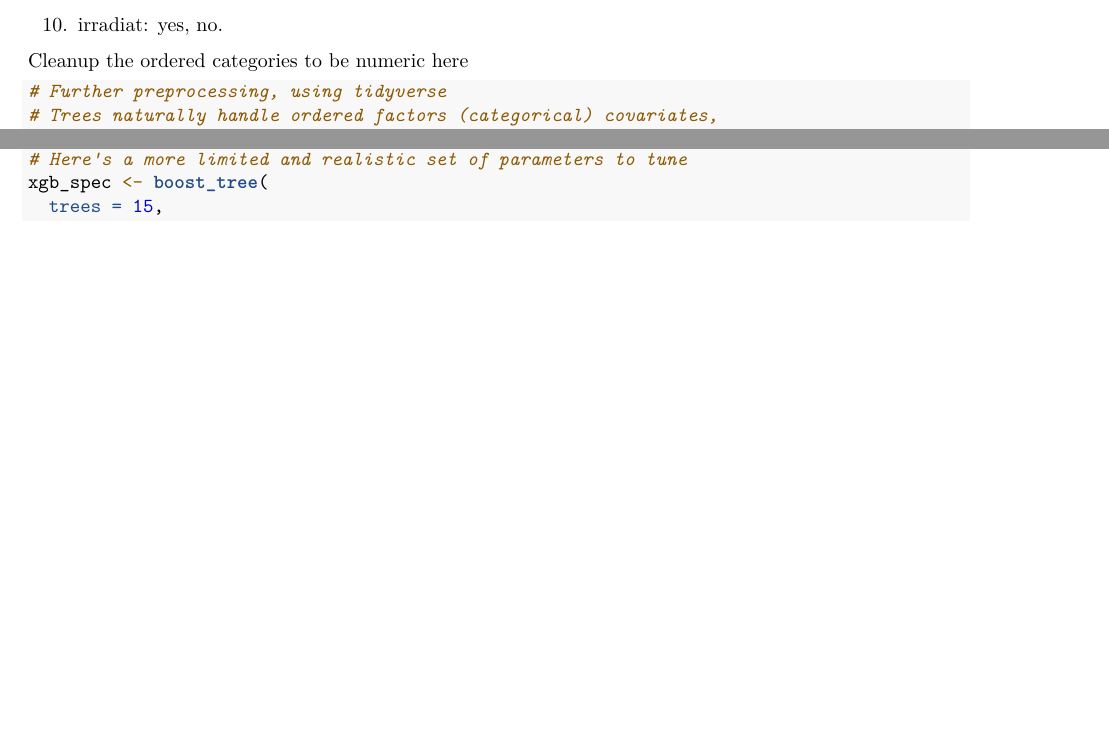
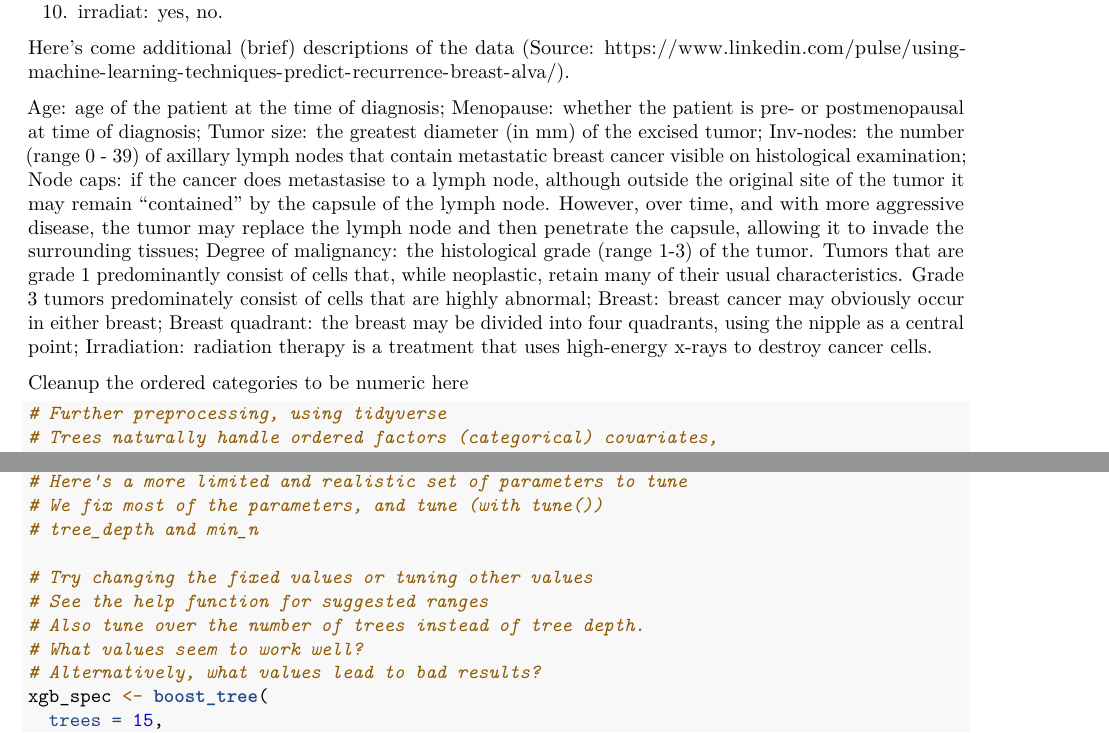
Before and after one commit to metrumresearchgroup/ascpt-ml-webinar, an R Markdown document (script/preliminary-modeling.Rmd): two parts of pages 2 and 5 of 11 before the commit and two parts of pages 2 and 6 of 11 after it, joined at a grey line, cut so that both start at the same text, the shorter picture padded with empty space. Rendered offline with R 4.5, knitr and Pandoc, then LaTeX, with nearby package versions; some code elsewhere in the file could not run offline.

Commit message:
feedback from meeting

```diff
--- a/script/preliminary-modeling.Rmd
+++ b/script/preliminary-modeling.Rmd
@@ -68,6 +68,18 @@ Data description:
    8. breast: left, right.
    9. breast-quad: left-up, left-low, right-up, right-low, central.
   10. irradiat: yes, no.
+
+Here's come additional (brief) descriptions of the data (Source: https://www.linkedin.com/pulse/using-machine-learning-techniques-predict-recurrence-breast-alva/).
+
+Age: age of the patient at the time of diagnosis;
+Menopause: whether the patient is pre- or postmenopausal at time of diagnosis;
+Tumor size: the greatest diameter (in mm) of the excised tumor;
+Inv-nodes: the number (range 0 - 39) of axillary lymph nodes that contain metastatic breast cancer visible on histological examination;
+Node caps: if the cancer does metastasise to a lymph node, although outside the original site of the tumor it may remain “contained” by the capsule of the lymph node. However, over time, and with more aggressive disease, the tumor may replace the lymph node and then penetrate the capsule, allowing it to invade the surrounding tissues;
+Degree of malignancy: the histological grade (range 1-3) of the tumor. Tumors that are grade 1 predominantly consist of cells that, while neoplastic, retain many of their usual characteristics. Grade 3 tumors predominately consist of cells that are highly abnormal;
+Breast: breast cancer may obviously occur in either breast;
+Breast quadrant: the breast may be divided into four quadrants, using the nipple as a central point;
+Irradiation: radiation therapy is a treatment that uses high-energy x-rays to destroy cancer cells.
 
 
 Cleanup the ordered categories to be numeric here
@@ -263,6 +282,14 @@ xgb_spec_all <- boost_tree(
 
 
 # Here's a more limited and realistic set of parameters to tune
+# We fix most of the parameters, and tune (with tune())
+# tree_depth and min_n
+
+# Try changing the fixed values or tuning other values
+# See the help function for suggested ranges
+# Also tune over the number of trees instead of tree depth.
+# What values seem to work well?
+# Alternatively, what values lead to bad results?
 xgb_spec <- boost_tree(
   trees = 15,
   tree_depth = tune(),
```
Also changed, not shown: script/preliminary-modeling.Rmd (21 more changed lines).
